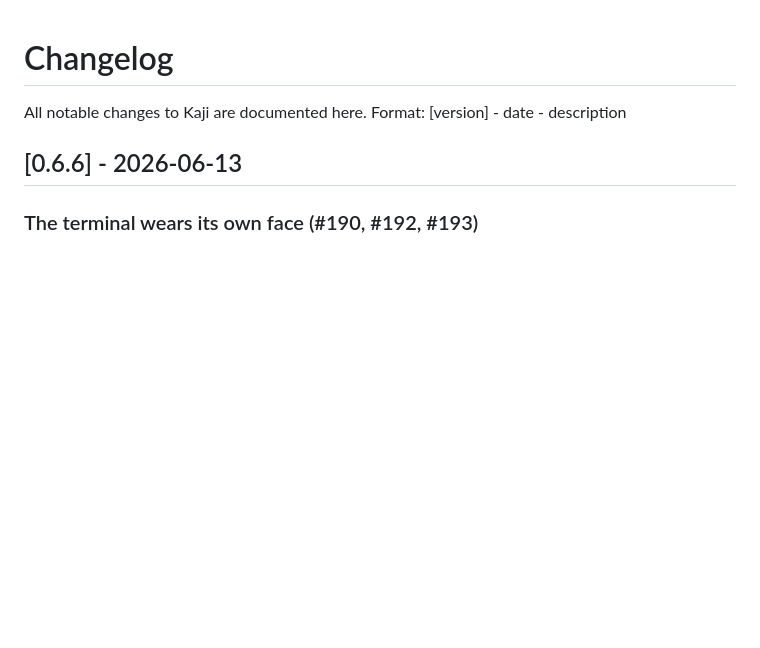
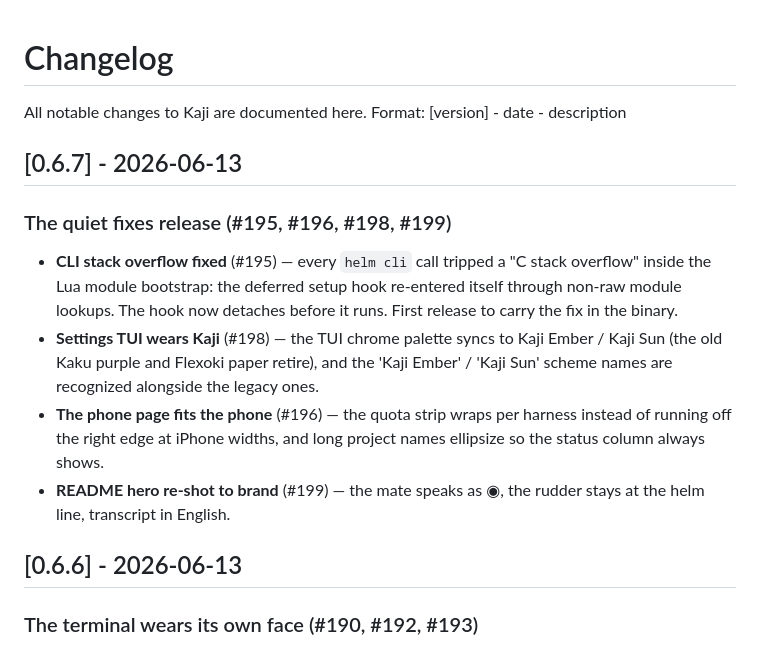
Before and after one commit to interesting-vibe-coding/helm, a Markdown page: CHANGELOG.md, the part around the change. GitHub-like rendering; blank space fills up the shorter version.

Commit message:
docs: CHANGELOG for v0.6.7 (#200)
Co-authored-by: Claude Fable 5 <noreply@anthropic.com>

```diff
--- a/CHANGELOG.md
+++ b/CHANGELOG.md
@@ -2,6 +2,24 @@
 
 All notable changes to Kaji are documented here.
 Format: [version] - date - description
+
+## [0.6.7] - 2026-06-13
+
+### The quiet fixes release (#195, #196, #198, #199)
+- **CLI stack overflow fixed** (#195) — every `helm cli` call tripped
+  a "C stack overflow" inside the Lua module bootstrap: the deferred
+  setup hook re-entered itself through non-raw module lookups. The
+  hook now detaches before it runs. First release to carry the fix in
+  the binary.
+- **Settings TUI wears Kaji** (#198) — the TUI chrome palette syncs
+  to Kaji Ember / Kaji Sun (the old Kaku purple and Flexoki paper
+  retire), and the 'Kaji Ember' / 'Kaji Sun' scheme names are
+  recognized alongside the legacy ones.
+- **The phone page fits the phone** (#196) — the quota strip wraps
+  per harness instead of running off the right edge at iPhone widths,
+  and long project names ellipsize so the status column always shows.
+- **README hero re-shot to brand** (#199) — the mate speaks as ◉, the
+  rudder stays at the helm line, transcript in English.
 
 ## [0.6.6] - 2026-06-13
 
```
